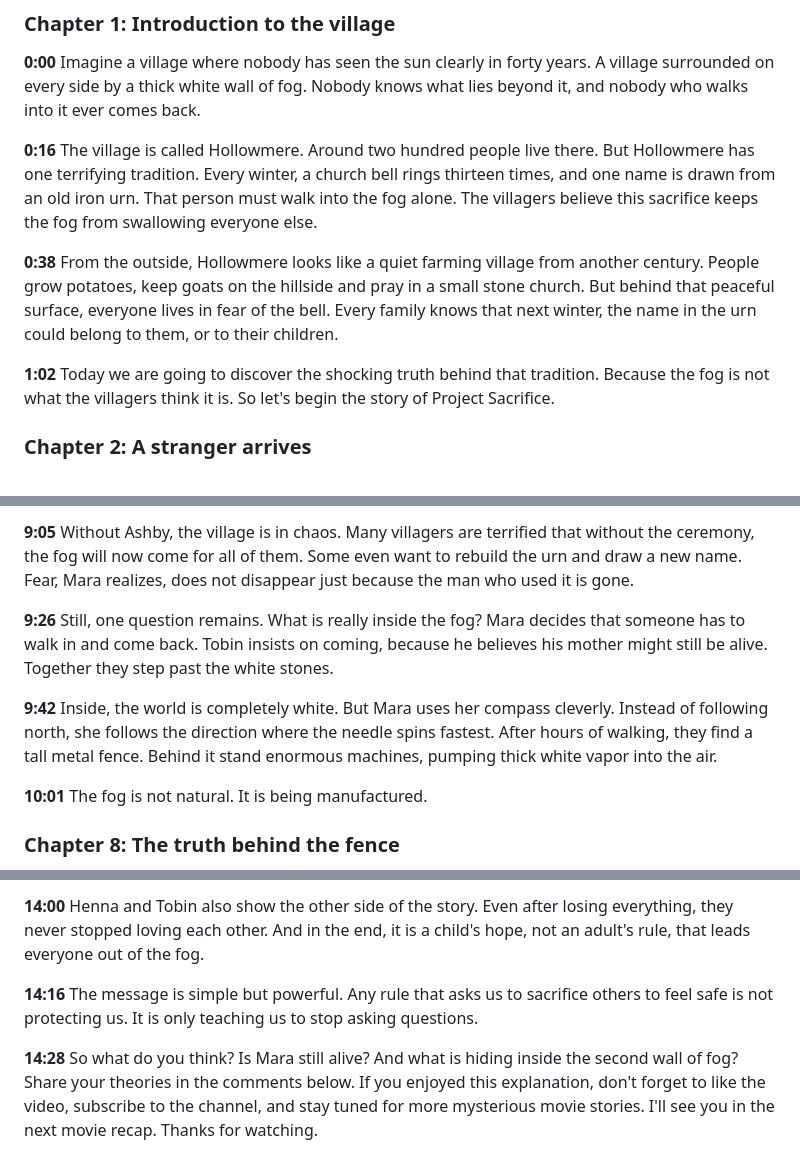
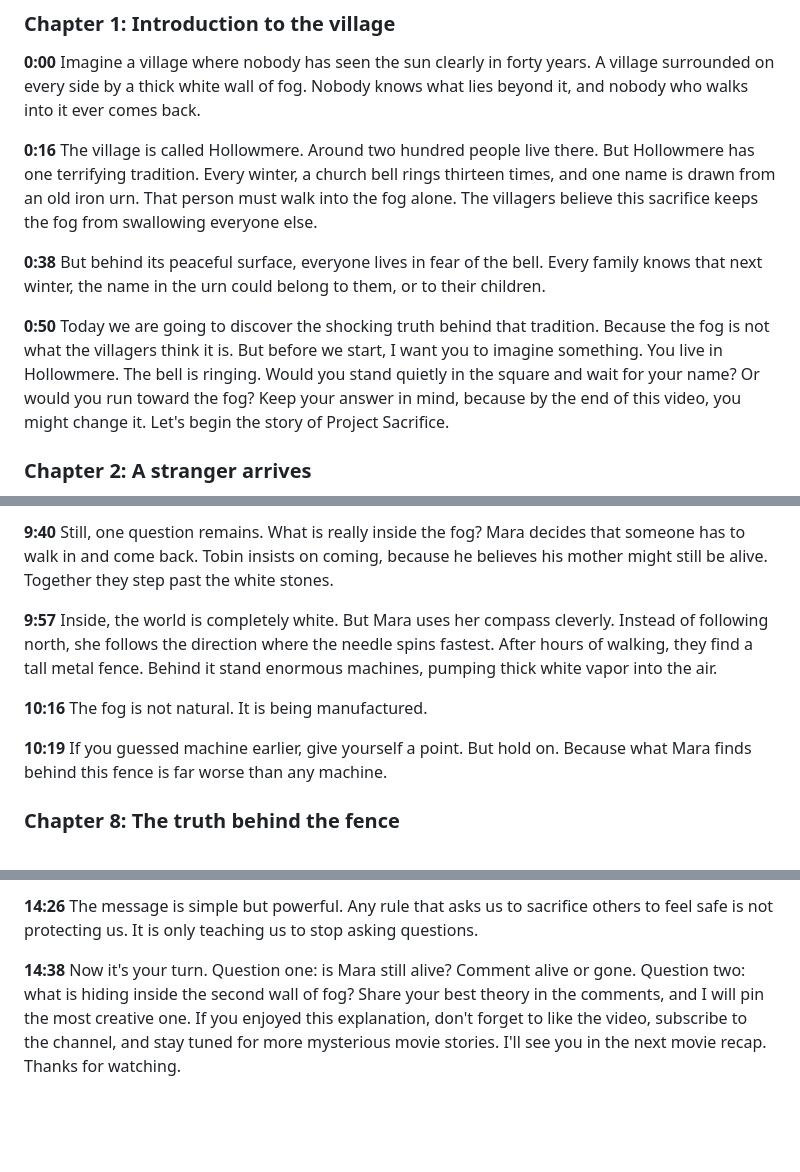
Before and after one commit to faithohams94-hash/faith-youtube-research, a Markdown page: movie-recap-project-sacrifice/script.md, 3 parts joined by grey strips. Rendered like a GitHub page; blank space fills up the shorter version.

```diff
--- a/movie-recap-project-sacrifice/script.md
+++ b/movie-recap-project-sacrifice/script.md
@@ -27,9 +27,9 @@
 
 **0:16** The village is called Hollowmere. Around two hundred people live there. But Hollowmere has one terrifying tradition. Every winter, a church bell rings thirteen times, and one name is drawn from an old iron urn. That person must walk into the fog alone. The villagers believe this sacrifice keeps the fog from swallowing everyone else.
 
-**0:38** From the outside, Hollowmere looks like a quiet farming village from another century. People grow potatoes, keep goats on the hillside and pray in a small stone church. But behind that peaceful surface, everyone lives in fear of the bell. Every family knows that next winter, the name in the urn could belong to them, or to their children.
+**0:38** But behind its peaceful surface, everyone lives in fear of the bell. Every family knows that next winter, the name in the urn could belong to them, or to their children.
 
-**1:02** Today we are going to discover the shocking truth behind that tradition. Because the fog is not what the villagers think it is. So let's begin the story of Project Sacrifice.
+**0:50** Today we are going to discover the shocking truth behind that tradition. Because the fog is not what the villagers think it is. But before we start, I want you to imagine something. You live in Hollowmere. The bell is ringing. Would you stand quietly in the square and wait for your name? Or would you run toward the fog? Keep your answer in mind, because by the end of this video, you might change it. Let's begin the story of Project Sacrifice.
 
 
 ### Chapter 2: A stranger arrives
@@ -111,11 +111,11 @@
 
-**9:05** Without Ashby, the village is in chaos. Many villagers are terrified that without the ceremony, the fog will now come for all of them. Some even want to rebuild the urn and draw a new name. Fear, Mara realizes, does not disappear just because the man who used it is gone.
+**9:40** Still, one question remains. What is really inside the fog? Mara decides that someone has to walk in and come back. Tobin insists on coming, because he believes his mother might still be alive. Together they step past the white stones.
 
-**9:26** Still, one question remains. What is really inside the fog? Mara decides that someone has to walk in and come back. Tobin insists on coming, because he believes his mother might still be alive. Together they step past the white stones.
+**9:57** Inside, the world is completely white. But Mara uses her compass cleverly. Instead of following north, she follows the direction where the needle spins fastest. After hours of walking, they find a tall metal fence. Behind it stand enormous machines, pumping thick white vapor into the air.
 
-**9:42** Inside, the world is completely white. But Mara uses her compass cleverly. Instead of following north, she follows the direction where the needle spins fastest. After hours of walking, they find a tall metal fence. Behind it stand enormous machines, pumping thick white vapor into the air.
+**10:16** The fog is not natural. It is being manufactured.
 
-**10:01** The fog is not natural. It is being manufactured.
+**10:19** If you guessed machine earlier, give yourself a point. But hold on. Because what Mara finds behind this fence is far worse than any machine.
 
 
 ### Chapter 8: The truth behind the fence
@@ -158,6 +160,4 @@
 
-**14:00** Henna and Tobin also show the other side of the story. Even after losing everything, they never stopped loving each other. And in the end, it is a child's hope, not an adult's rule, that leads everyone out of the fog.
+**14:26** The message is simple but powerful. Any rule that asks us to sacrifice others to feel safe is not protecting us. It is only teaching us to stop asking questions.
 
-**14:16** The message is simple but powerful. Any rule that asks us to sacrifice others to feel safe is not protecting us. It is only teaching us to stop asking questions.
-
-**14:28** So what do you think? Is Mara still alive? And what is hiding inside the second wall of fog? Share your theories in the comments below. If you enjoyed this explanation, don't forget to like the video, subscribe to the channel, and stay tuned for more mysterious movie stories. I'll see you in the next movie recap. Thanks for watching.
+**14:38** Now it's your turn. Question one: is Mara still alive? Comment alive or gone. Question two: what is hiding inside the second wall of fog? Share your best theory in the comments, and I will pin the most creative one. If you enjoyed this explanation, don't forget to like the video, subscribe to the channel, and stay tuned for more mysterious movie stories. I'll see you in the next movie recap. Thanks for watching.
```
Also changed, not shown: other parts of movie-recap-project-sacrifice/script.md (+59 -57 lines).
